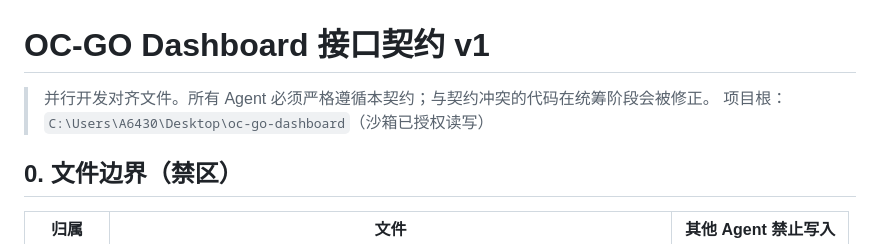
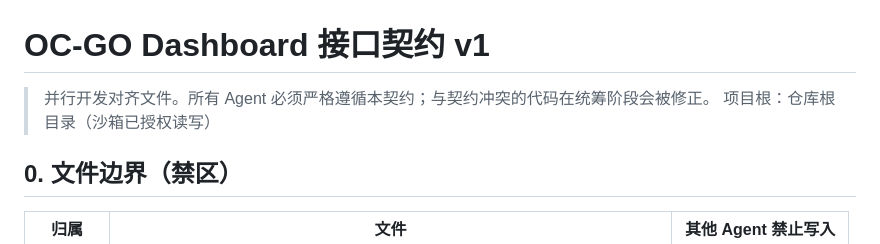
Before and after one commit to 643048695/token-gauge, a Markdown page: INTERFACES.md, the part around the change. GitHub-like rendering.

```diff
--- a/INTERFACES.md
+++ b/INTERFACES.md
@@ -1,7 +1,7 @@
 # OC-GO Dashboard 接口契约 v1
 
 > 并行开发对齐文件。所有 Agent 必须严格遵循本契约；与契约冲突的代码在统筹阶段会被修正。
-> 项目根：`C:\Users\A6430\Desktop\oc-go-dashboard`（沙箱已授权读写）
+> 项目根：仓库根目录（沙箱已授权读写）
 
 ## 0. 文件边界（禁区）
 
```
Also changed, not shown: README.md (+24 -0 lines), assets/screenshot.png (added), 8 other files.
